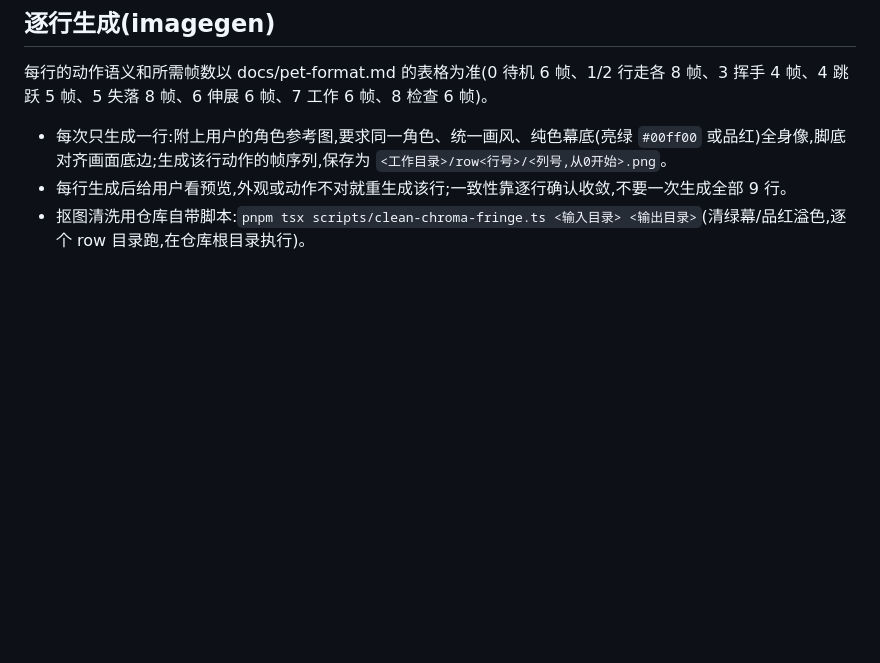
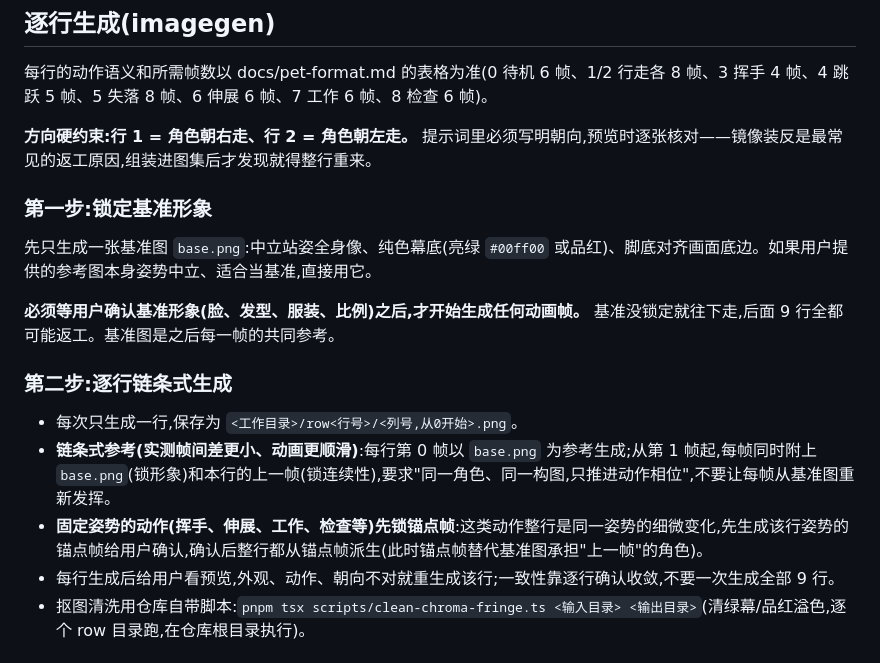
Before and after one commit to DoubleYellow-key/Everby, a Markdown page: skills/everby-pet-from-image/SKILL.md, the part around the change. GitHub-like rendering; blank space fills up the shorter version.

Commit message:
docs: lock base image and chain references in pet-from-image skill

```diff
--- a/skills/everby-pet-from-image/SKILL.md
+++ b/skills/everby-pet-from-image/SKILL.md
@@ -16,8 +16,20 @@ description: 从角色参考图生成 Everby/Petdex 桌宠(pet.json + 1536×1872
 
 每行的动作语义和所需帧数以 docs/pet-format.md 的表格为准(0 待机 6 帧、1/2 行走各 8 帧、3 挥手 4 帧、4 跳跃 5 帧、5 失落 8 帧、6 伸展 6 帧、7 工作 6 帧、8 检查 6 帧)。
 
-- 每次只生成一行:附上用户的角色参考图,要求同一角色、统一画风、纯色幕底(亮绿 `#00ff00` 或品红)全身像,脚底对齐画面底边;生成该行动作的帧序列,保存为 `<工作目录>/row<行号>/<列号,从0开始>.png`。
-- 每行生成后给用户看预览,外观或动作不对就重生成该行;一致性靠逐行确认收敛,不要一次生成全部 9 行。
+**方向硬约束:行 1 = 角色朝右走、行 2 = 角色朝左走。** 提示词里必须写明朝向,预览时逐张核对——镜像装反是最常见的返工原因,组装进图集后才发现就得整行重来。
+
+### 第一步:锁定基准形象
+
+先只生成一张基准图 `base.png`:中立站姿全身像、纯色幕底(亮绿 `#00ff00` 或品红)、脚底对齐画面底边。如果用户提供的参考图本身姿势中立、适合当基准,直接用它。
+
+**必须等用户确认基准形象(脸、发型、服装、比例)之后,才开始生成任何动画帧。** 基准没锁定就往下走,后面 9 行全都可能返工。基准图是之后每一帧的共同参考。
+
+### 第二步:逐行链条式生成
+
+- 每次只生成一行,保存为 `<工作目录>/row<行号>/<列号,从0开始>.png`。
+- **链条式参考(实测帧间差更小、动画更顺滑)**:每行第 0 帧以 `base.png` 为参考生成;从第 1 帧起,每帧同时附上 `base.png`(锁形象)和本行的上一帧(锁连续性),要求"同一角色、同一构图,只推进动作相位",不要让每帧从基准图重新发挥。
+- **固定姿势的动作(挥手、伸展、工作、检查等)先锁锚点帧**:这类动作整行是同一姿势的细微变化,先生成该行姿势的锚点帧给用户确认,确认后整行都从锚点帧派生(此时锚点帧替代基准图承担"上一帧"的角色)。
+- 每行生成后给用户看预览,外观、动作、朝向不对就重生成该行;一致性靠逐行确认收敛,不要一次生成全部 9 行。
 - 抠图清洗用仓库自带脚本:`pnpm tsx scripts/clean-chroma-fringe.ts <输入目录> <输出目录>`(清绿幕/品红溢色,逐个 row 目录跑,在仓库根目录执行)。
 
 ## 快速降级路径
```
